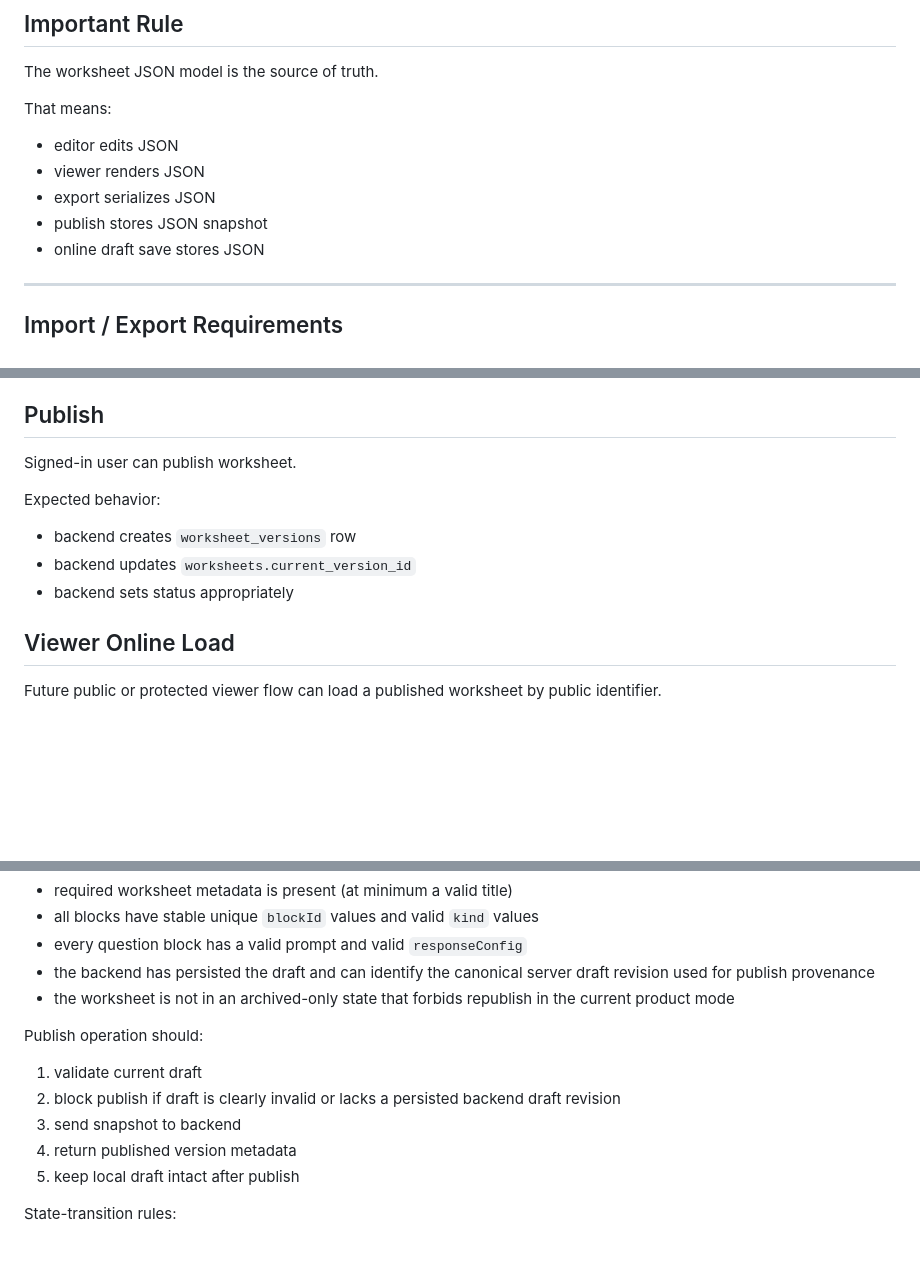
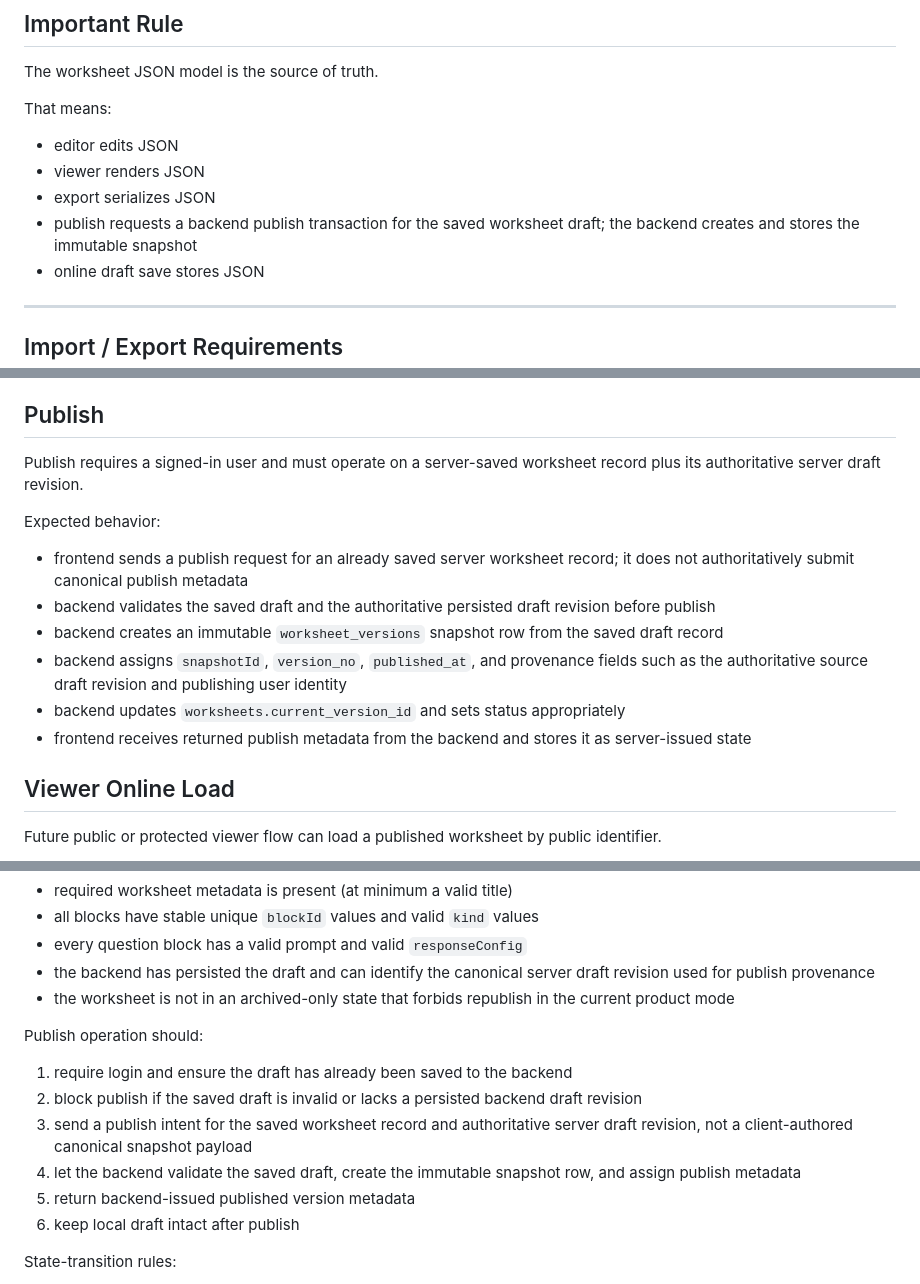
Before and after one commit to usacpcheung/web-worksheet-launcher, a Markdown page: worksheet_launcher_editor_viewer_spec.md, 3 parts joined by grey strips. Drawn GitHub-style; blank space fills up the shorter version.

Commit message:
Align publish contract across docs

```diff
--- a/worksheet_launcher_editor_viewer_spec.md
+++ b/worksheet_launcher_editor_viewer_spec.md
@@ -287,7 +287,7 @@ That means:
 - editor edits JSON
 - viewer renders JSON
 - export serializes JSON
-- publish stores JSON snapshot
+- publish requests a backend publish transaction for the saved worksheet draft; the backend creates and stores the immutable snapshot
 - online draft save stores JSON
 
 ---
@@ -442,12 +442,15 @@ Expected behavior:
 - select and load draft JSON into editor
 
 ## Publish
-Signed-in user can publish worksheet.
+Publish requires a signed-in user and must operate on a server-saved worksheet record plus its authoritative server draft revision.
 
 Expected behavior:
-- backend creates `worksheet_versions` row
-- backend updates `worksheets.current_version_id`
-- backend sets status appropriately
+- frontend sends a publish request for an already saved server worksheet record; it does not authoritatively submit canonical publish metadata
+- backend validates the saved draft and the authoritative persisted draft revision before publish
+- backend creates an immutable `worksheet_versions` snapshot row from the saved draft record
+- backend assigns `snapshotId`, `version_no`, `published_at`, and provenance fields such as the authoritative source draft revision and publishing user identity
+- backend updates `worksheets.current_version_id` and sets status appropriately
+- frontend receives returned publish metadata from the backend and stores it as server-issued state
 
 ## Viewer Online Load
 Future public or protected viewer flow can load a published worksheet by public identifier.
@@ -573,11 +576,12 @@ A draft is publishable only when all of the following are true:
 - the worksheet is not in an archived-only state that forbids republish in the current product mode
 
 Publish operation should:
-1. validate current draft
-2. block publish if draft is clearly invalid or lacks a persisted backend draft revision
-3. send snapshot to backend
-4. return published version metadata
-5. keep local draft intact after publish
+1. require login and ensure the draft has already been saved to the backend
+2. block publish if the saved draft is invalid or lacks a persisted backend draft revision
+3. send a publish intent for the saved worksheet record and authoritative server draft revision, not a client-authored canonical snapshot payload
+4. let the backend validate the saved draft, create the immutable snapshot row, and assign publish metadata
+5. return backend-issued published version metadata
+6. keep local draft intact after publish
 
 State-transition rules:
 - `draft` -> `published` is allowed when the publishability conditions above pass
```
Also changed, not shown: docs/adr-phase1-worksheet-model.md (+7 -4 lines), worksheet_launcher_db_schema.md (+7 -3 lines).
